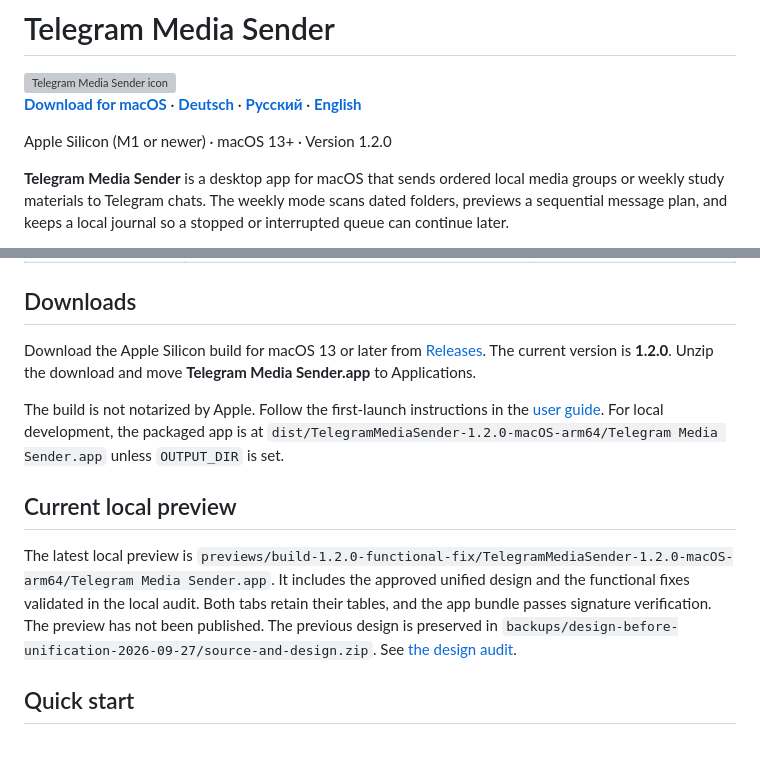
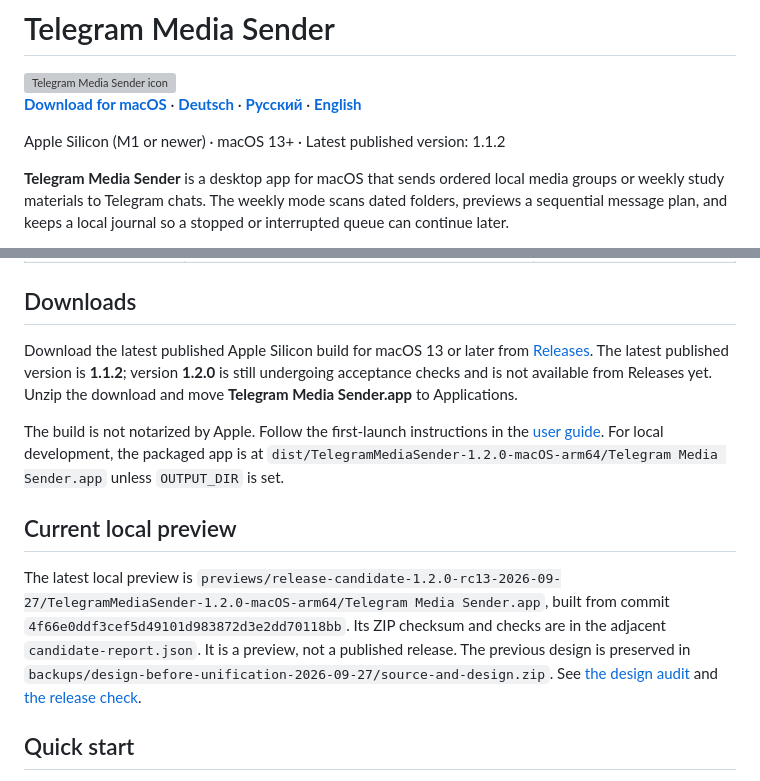
Before and after one commit to popovantondev/TelegramMediaSender, a Markdown page: README.md, 2 parts joined by grey strips. Rendered like a GitHub page; blank space fills up the shorter version; grey boxes are pictures that could not be loaded.

Commit message:
Document rc13 acceptance status accurately

```diff
--- a/README.md
+++ b/README.md
@@ -4,7 +4,7 @@
 
 **[Download for macOS](https://github.com/popovantondev/TelegramMediaSender/releases/latest)** · **[Deutsch](docs/de/README.md)** · **[Русский](docs/ru/README.md)** · **[English](docs/en/README.md)**
 
-Apple Silicon (M1 or newer) · macOS 13+ · Version 1.2.0
+Apple Silicon (M1 or newer) · macOS 13+ · Latest published version: 1.1.2
 
 **Telegram Media Sender** is a desktop app for macOS that sends ordered local media groups or weekly study materials to Telegram chats. The weekly mode scans dated folders, previews a sequential message plan, and keeps a local journal so a stopped or interrupted queue can continue later.
 
@@ -25,13 +25,13 @@ The interface selects German, Russian, or English from the macOS language on fir
 
 ## Downloads
 
-Download the Apple Silicon build for macOS 13 or later from [Releases](https://github.com/popovantondev/TelegramMediaSender/releases). The current version is **1.2.0**. Unzip the download and move **Telegram Media Sender.app** to Applications.
+Download the latest published Apple Silicon build for macOS 13 or later from [Releases](https://github.com/popovantondev/TelegramMediaSender/releases). The latest published version is **1.1.2**; version **1.2.0** is still undergoing acceptance checks and is not available from Releases yet. Unzip the download and move **Telegram Media Sender.app** to Applications.
 
 The build is not notarized by Apple. Follow the first-launch instructions in the [user guide](docs/en/README.md). For local development, the packaged app is at `dist/TelegramMediaSender-1.2.0-macOS-arm64/Telegram Media Sender.app` unless `OUTPUT_DIR` is set.
 
 ## Current local preview
 
-The latest local preview is `previews/build-1.2.0-functional-fix/TelegramMediaSender-1.2.0-macOS-arm64/Telegram Media Sender.app`. It includes the approved unified design and the functional fixes validated in the local audit. Both tabs retain their tables, and the app bundle passes signature verification. The preview has not been published. The previous design is preserved in `backups/design-before-unification-2026-09-27/source-and-design.zip`. See [the design audit](docs/ru/design-audit-2026-09-27.md).
+The latest local preview is `previews/release-candidate-1.2.0-rc13-2026-09-27/TelegramMediaSender-1.2.0-macOS-arm64/Telegram Media Sender.app`, built from commit `4f66e0ddf3cef5d49101d983872d3e2dd70118bb`. Its ZIP checksum and checks are in the adjacent `candidate-report.json`. It is a preview, not a published release. The previous design is preserved in `backups/design-before-unification-2026-09-27/source-and-design.zip`. See [the design audit](docs/ru/design-audit-2026-09-27.md) and [the release check](docs/release-check.md).
 
 ## Quick start
 
```
Also changed, not shown: docs/release-check.md (+5 -3 lines), docs/ru/functional-audit-2026-09-27.md (+8 -0 lines).
